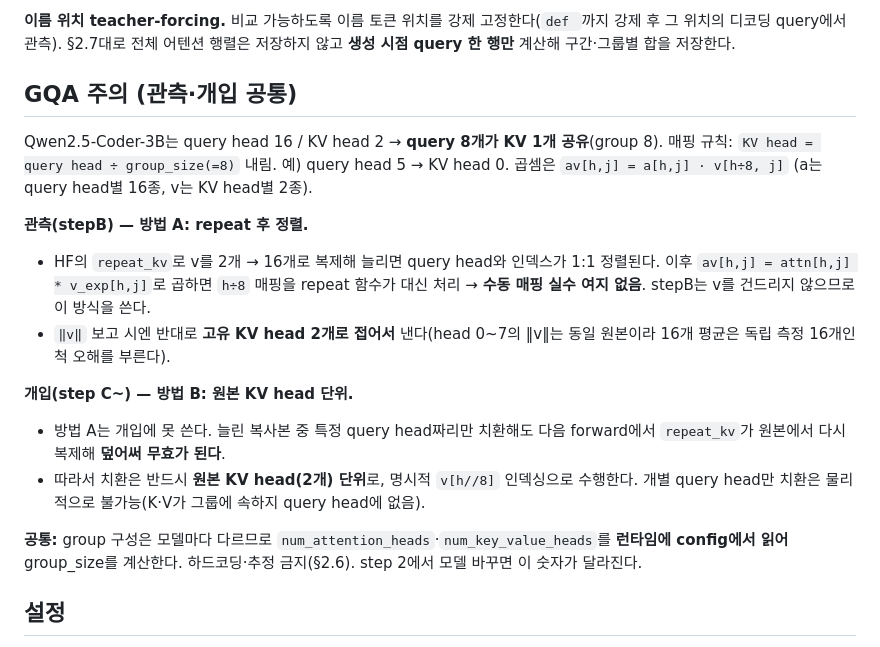
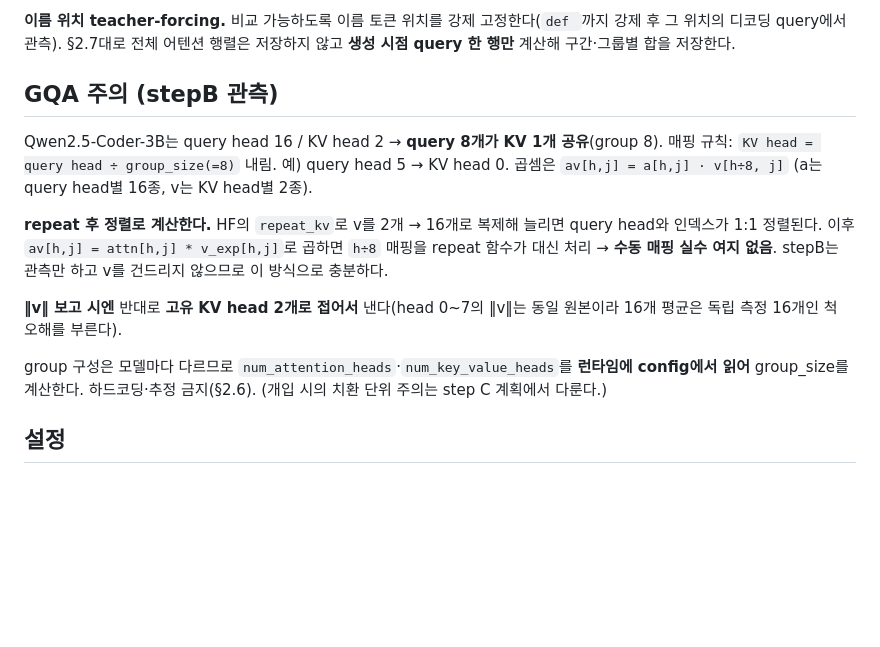
Before and after one commit to deanjs/HCLT_2026, a Markdown page: docs/stepB/plan.md, the part around the change. Rendered like a GitHub page; blank space fills up the shorter version.

Commit message:
stepB: GQA 섹션에서 방법 B(개입) 제거 — stepB가 쓰는 방법 A만 남김
개입 시 치환 단위 주의는 step C 계획 소관이라 stepB plan에서 뺀다.

Co-Authored-By: Claude Opus 4.8 <noreply@anthropic.com>
Claude-Session: https://claude.ai/code/session_01U67YYfxH9X11kDRWCdLD4K

```diff
--- a/docs/stepB/plan.md
+++ b/docs/stepB/plan.md
@@ -78,19 +78,15 @@ seed만 늘리면 배치 순열만 바뀌고 이름 정체성은 고정 → **
 
 **이름 위치 teacher-forcing.** 비교 가능하도록 이름 토큰 위치를 강제 고정한다(`def `까지 강제 후 그 위치의 디코딩 query에서 관측). §2.7대로 전체 어텐션 행렬은 저장하지 않고 **생성 시점 query 한 행만** 계산해 구간·그룹별 합을 저장한다.
 
-## GQA 주의 (관측·개입 공통)
+## GQA 주의 (stepB 관측)
 
 Qwen2.5-Coder-3B는 query head 16 / KV head 2 → **query 8개가 KV 1개 공유**(group 8). 매핑 규칙: `KV head = query head ÷ group_size(=8)` 내림. 예) query head 5 → KV head 0. 곱셈은 `av[h,j] = a[h,j] · v[h÷8, j]` (a는 query head별 16종, v는 KV head별 2종).
 
-**관측(stepB) — 방법 A: repeat 후 정렬.**
-- HF의 `repeat_kv`로 v를 2개 → 16개로 복제해 늘리면 query head와 인덱스가 1:1 정렬된다. 이후 `av[h,j] = attn[h,j] * v_exp[h,j]`로 곱하면 `h÷8` 매핑을 repeat 함수가 대신 처리 → **수동 매핑 실수 여지 없음**. stepB는 v를 건드리지 않으므로 이 방식을 쓴다.
-- `‖v‖` 보고 시엔 반대로 **고유 KV head 2개로 접어서** 낸다(head 0~7의 ‖v‖는 동일 원본이라 16개 평균은 독립 측정 16개인 척 오해를 부른다).
+**repeat 후 정렬로 계산한다.** HF의 `repeat_kv`로 v를 2개 → 16개로 복제해 늘리면 query head와 인덱스가 1:1 정렬된다. 이후 `av[h,j] = attn[h,j] * v_exp[h,j]`로 곱하면 `h÷8` 매핑을 repeat 함수가 대신 처리 → **수동 매핑 실수 여지 없음**. stepB는 관측만 하고 v를 건드리지 않으므로 이 방식으로 충분하다.
 
-**개입(step C~) — 방법 B: 원본 KV head 단위.**
-- 방법 A는 개입에 못 쓴다. 늘린 복사본 중 특정 query head짜리만 치환해도 다음 forward에서 `repeat_kv`가 원본에서 다시 복제해 **덮어써 무효가 된다**.
-- 따라서 치환은 반드시 **원본 KV head(2개) 단위**로, 명시적 `v[h//8]` 인덱싱으로 수행한다. 개별 query head만 치환은 물리적으로 불가능(K·V가 그룹에 속하지 query head에 없음).
+**‖v‖ 보고 시엔** 반대로 **고유 KV head 2개로 접어서** 낸다(head 0~7의 ‖v‖는 동일 원본이라 16개 평균은 독립 측정 16개인 척 오해를 부른다).
 
-**공통:** group 구성은 모델마다 다르므로 `num_attention_heads`·`num_key_value_heads`를 **런타임에 config에서 읽어** group_size를 계산한다. 하드코딩·추정 금지(§2.6). step 2에서 모델 바꾸면 이 숫자가 달라진다.
+group 구성은 모델마다 다르므로 `num_attention_heads`·`num_key_value_heads`를 **런타임에 config에서 읽어** group_size를 계산한다. 하드코딩·추정 금지(§2.6). (개입 시의 치환 단위 주의는 step C 계획에서 다룬다.)
 
 ## 설정
 
```
